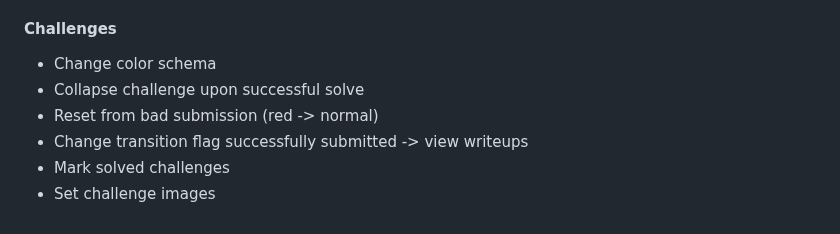
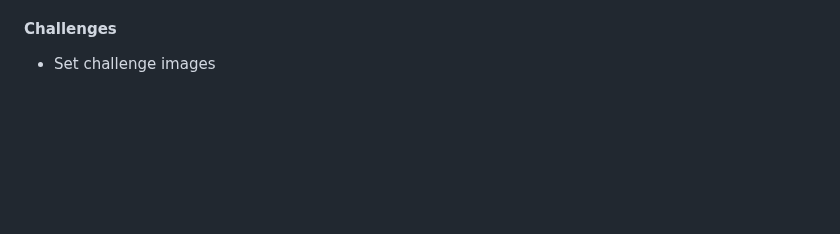
Before and after one commit to StudSec/pwncrates, a Markdown page: README.md, the part around the change. Drawn GitHub-style; blank space fills up the shorter version.

Commit message:
Updated TODO's

```diff
--- a/README.md
+++ b/README.md
@@ -119,9 +119,4 @@ https://git-scm.com/docs/git-credential-store
 - Make stylized register page
 
 #### Challenges
-- Change color schema
-- Collapse challenge upon successful solve
-- Reset from bad submission (red -> normal)
-- Change transition flag successfully submitted -> view writeups
-- Mark solved challenges
 - Set challenge images
```
